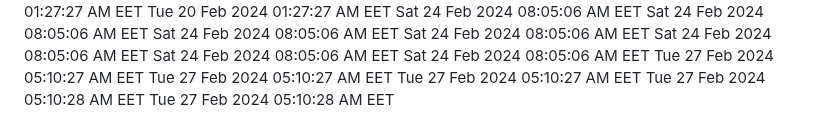
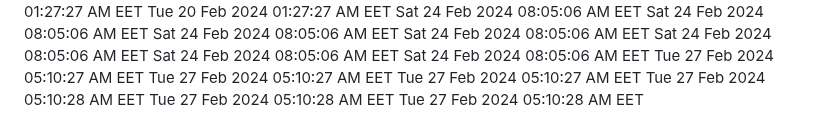
Before and after one commit to profex97/hello-world, a Markdown page: CHANGELOG.md, the part around the change. Drawn GitHub-style.

Commit message:
Added new date

```diff
--- a/CHANGELOG.md
+++ b/CHANGELOG.md
@@ -353,3 +353,4 @@ Tue 27 Feb 2024 05:10:27 AM EET
 Tue 27 Feb 2024 05:10:27 AM EET
 Tue 27 Feb 2024 05:10:28 AM EET
 Tue 27 Feb 2024 05:10:28 AM EET
+Tue 27 Feb 2024 05:10:28 AM EET
```
